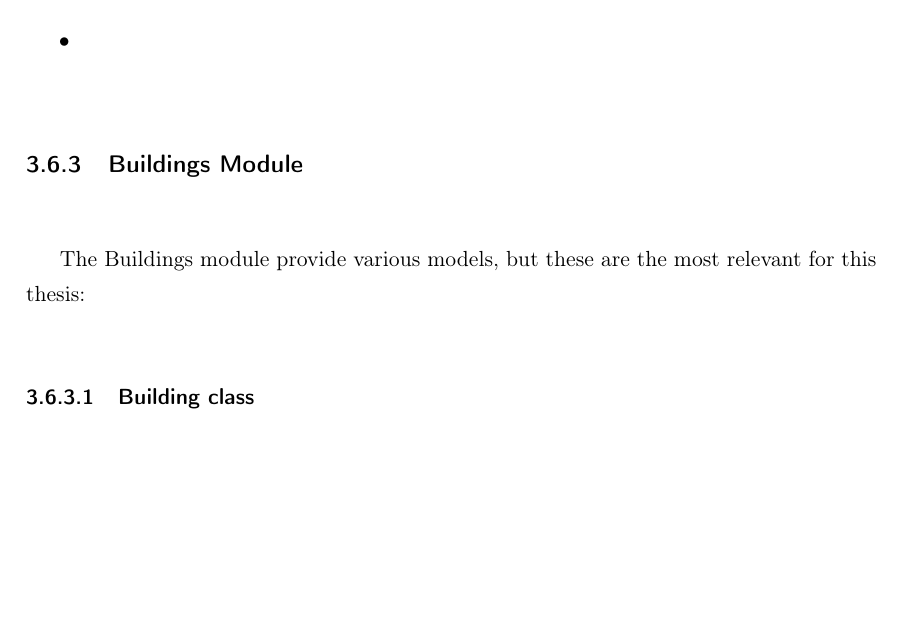
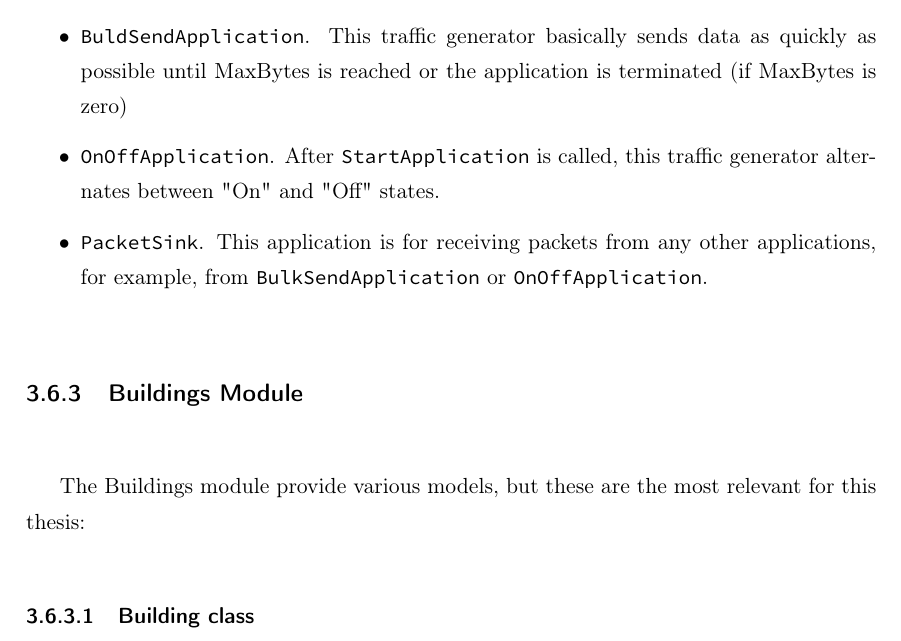
Before and after one commit to xxliu95/TFM, a LaTeX thesis (main.tex, which reads 3-ns3.tex): part of page 52 of 75, cut at the place of the change, the shorter picture padded with empty space. Compiled offline with pdfLaTeX.

Commit message:
16-06-2021

```diff
--- a/3-ns3.tex
+++ b/3-ns3.tex
@@ -229,8 +229,13 @@ to all its applications. The \texttt{Applications} are the responsibles to creat
 if needed.
 
 There are a few implementations of \texttt{Applications} in \textit{ns-3}:
-\begin{itemize}[notopsep, itemsep=0pt]
-  \item
+\begin{itemize}[topsep=0pt, itemsep=0pt]
+  \item \texttt{BuldSendApplication}. This traffic generator basically sends data as quickly as possible
+  until MaxBytes is reached or the application is terminated (if MaxBytes is zero)
+  \item \texttt{OnOffApplication}. After \texttt{StartApplication} is called, this traffic generator
+  alternates between "On" and "Off" states.
+  \item \texttt{PacketSink}. This application is for receiving packets from any other applications, for
+  example, from \texttt{BulkSendApplication} or \texttt{OnOffApplication}.
 \end{itemize}
 
 \subsection{Buildings Module}
```
Also changed, not shown: 1 other file.
